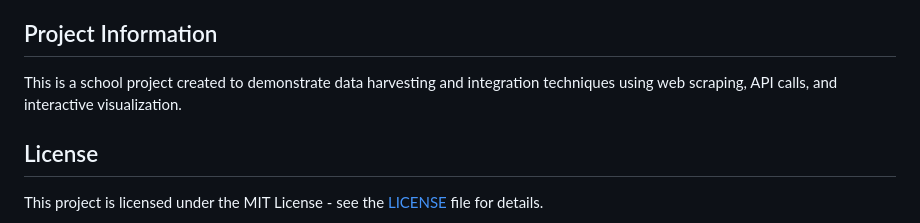
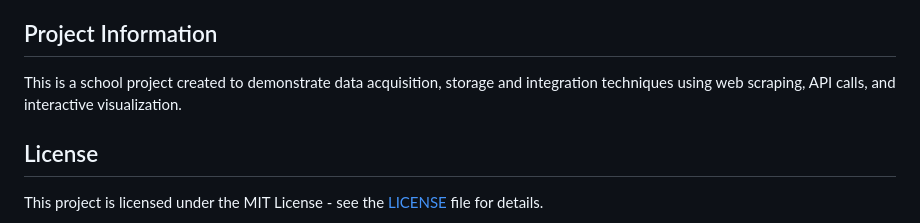
Before and after one commit to isabelmonge/data-harvesting, a Markdown page: README.md, the part around the change. Rendered like a GitHub page.

```diff
--- a/README.md
+++ b/README.md
@@ -80,7 +80,7 @@ Check your internet connection and make sure the target website hasn't changed i
 
 ## Project Information
 
-This is a school project created to demonstrate data harvesting and integration techniques using web scraping, API calls, and interactive visualization.
+This is a school project created to demonstrate data acquisition, storage and integration techniques using web scraping, API calls, and interactive visualization.
 
 ## License
 
```
